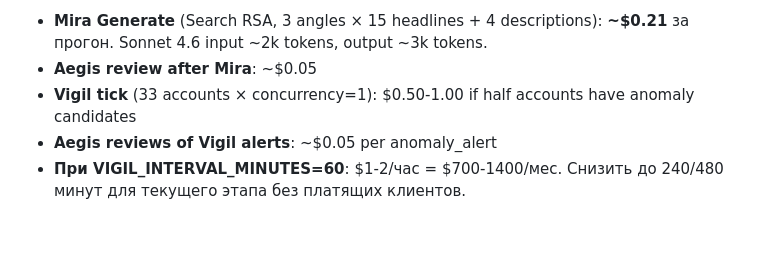
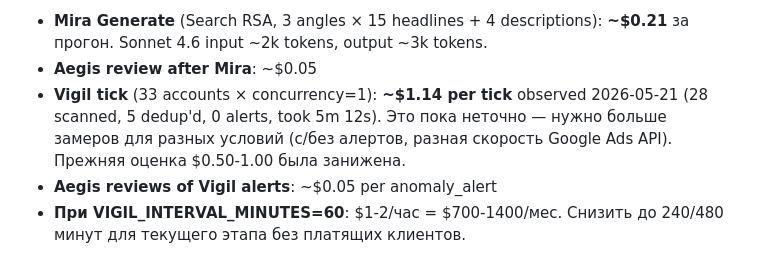
Before and after one commit to vitali-ppc/ppc-landing, a Markdown page: HANDOFF.md, the part around the change. Rendered like a GitHub page; blank space fills up the shorter version.

Commit message:
B6 docs: update Vigil tick real cost to $1.14 (observed, pending more measurements)
Co-Authored-By: Claude Opus 4.7 (1M context) <noreply@anthropic.com>

```diff
--- a/HANDOFF.md
+++ b/HANDOFF.md
@@ -60,7 +60,7 @@ VIGIL_DASHBOARD_URL        https://www.kampaio.com/b6
 **Реальные API-расходы на проде (наблюдения):**
 - **Mira Generate** (Search RSA, 3 angles × 15 headlines + 4 descriptions): **~$0.21** за прогон. Sonnet 4.6 input ~2k tokens, output ~3k tokens.
 - **Aegis review after Mira**: ~$0.05
-- **Vigil tick** (33 accounts × concurrency=1): $0.50-1.00 if half accounts have anomaly candidates
+- **Vigil tick** (33 accounts × concurrency=1): **~$1.14 per tick** observed 2026-05-21 (28 scanned, 5 dedup'd, 0 alerts, took 5m 12s). Этo пока неточно — нужно больше замеров для разных условий (с/без алертов, разная скорость Google Ads API). Прежняя оценка $0.50-1.00 была занижена.
 - **Aegis reviews of Vigil alerts**: ~$0.05 per anomaly_alert
 - **При VIGIL_INTERVAL_MINUTES=60**: $1-2/час = $700-1400/мес. Снизить до 240/480 минут для текущего этапа без платящих клиентов.
 
```
